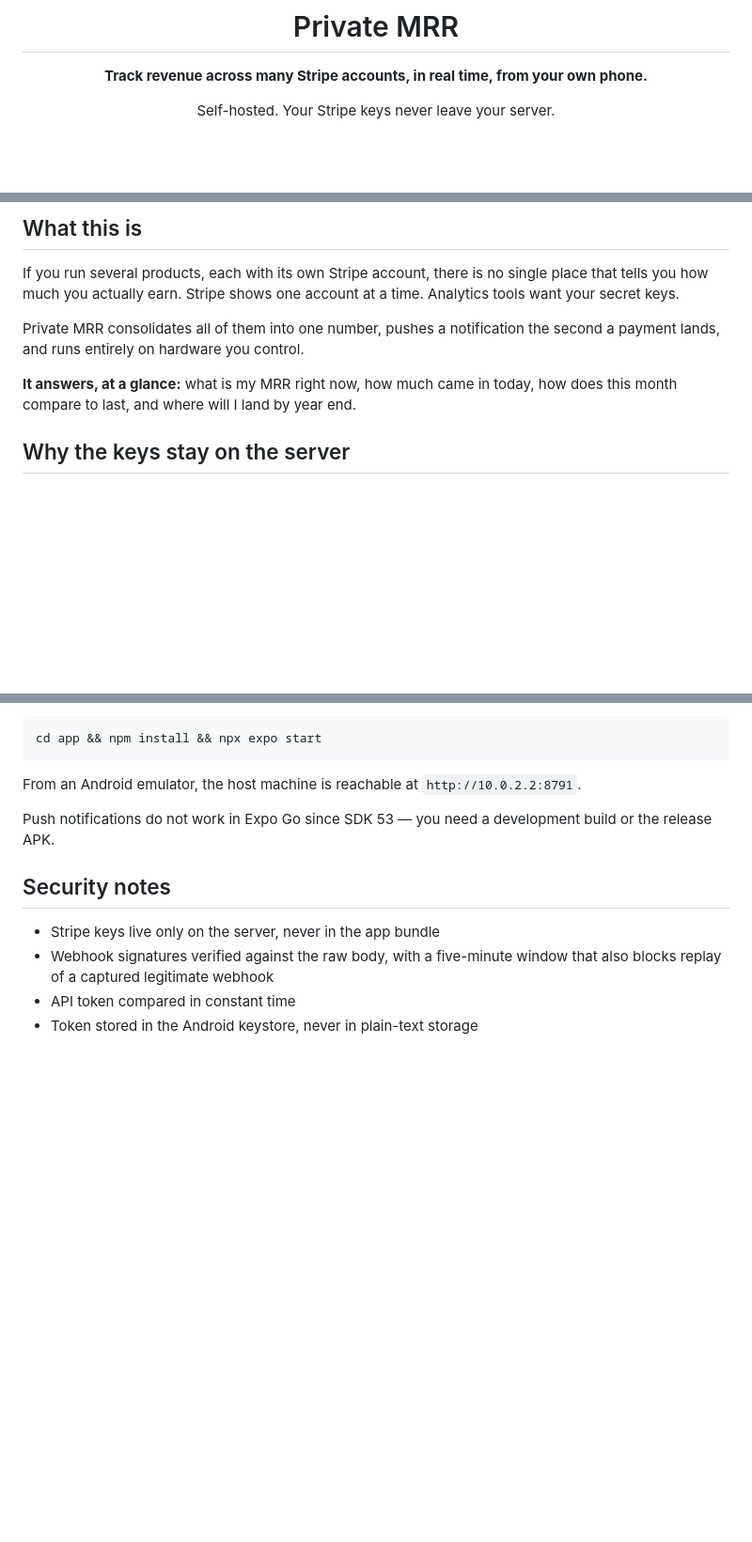
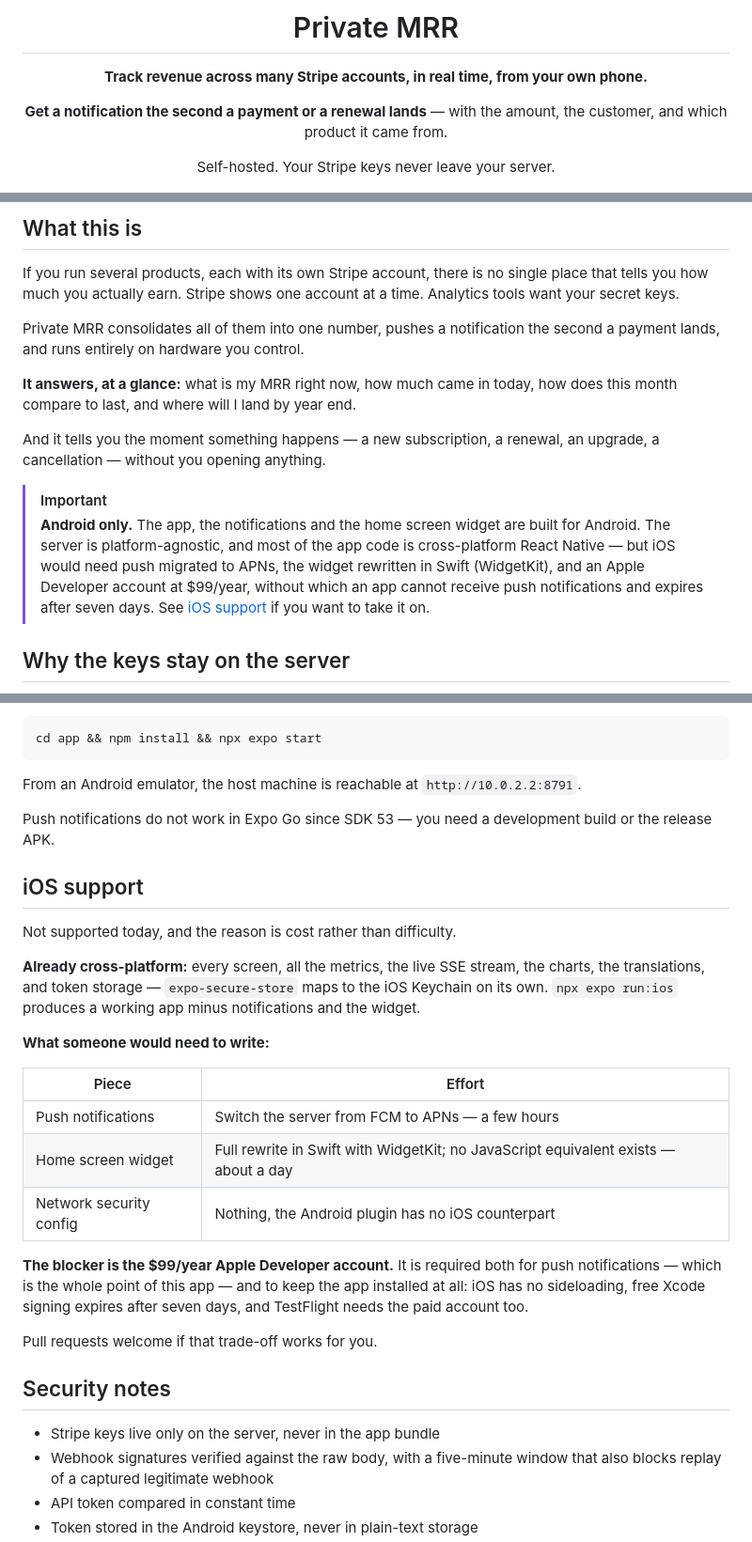
Before and after one commit to minipouce/private-mrr, a Markdown page: README.md, 3 parts joined by grey strips. Shown at 94% size. GitHub-like rendering; blank space fills up the shorter version.

Commit message:
State the notification promise and the Android-only scope up front
The tagline described consolidated revenue but not the feature the tool exists
for: knowing the moment money arrives. It now says so before anything else.

Adds an explicit Android-only notice near the top, in the prerequisites, and as
a dedicated section explaining what iOS would take — cross-platform code aside,
push must move to APNs, the widget needs a Swift rewrite, and an Apple Developer
account is unavoidable both for notifications and to keep an app installed
beyond seven days. Better to say so than to let someone discover it after
cloning.

```diff
--- a/README.md
+++ b/README.md
@@ -4,6 +4,9 @@
 
 **Track revenue across many Stripe accounts, in real time, from your own phone.**
 
+**Get a notification the second a payment or a renewal lands** — with the amount,
+the customer, and which product it came from.
+
 Self-hosted. Your Stripe keys never leave your server.
 
 [![License: MIT](https://img.shields.io/badge/License-MIT-6366F1.svg)](LICENSE)
@@ -37,6 +40,17 @@ second a payment lands, and runs entirely on hardware you control.
 
 **It answers, at a glance:** what is my MRR right now, how much came in today,
 how does this month compare to last, and where will I land by year end.
+
+And it tells you the moment something happens — a new subscription, a renewal,
+an upgrade, a cancellation — without you opening anything.
+
+> [!IMPORTANT]
+> **Android only.** The app, the notifications and the home screen widget are
+> built for Android. The server is platform-agnostic, and most of the app code
+> is cross-platform React Native — but iOS would need push migrated to APNs, the
+> widget rewritten in Swift (WidgetKit), and an Apple Developer account at
+> $99/year, without which an app cannot receive push notifications and expires
+> after seven days. See [iOS support](#ios-support) if you want to take it on.
 
 ## Why the keys stay on the server
 
@@ -313,6 +328,30 @@ From an Android emulator, the host machine is reachable at
 Push notifications do not work in Expo Go since SDK 53 — you need a development
 build or the release APK.
 
+## iOS support
+
+Not supported today, and the reason is cost rather than difficulty.
+
+**Already cross-platform:** every screen, all the metrics, the live SSE stream,
+the charts, the translations, and token storage — `expo-secure-store` maps to
+the iOS Keychain on its own. `npx expo run:ios` produces a working app minus
+notifications and the widget.
+
+**What someone would need to write:**
+
+| Piece | Effort |
+|---|---|
+| Push notifications | Switch the server from FCM to APNs — a few hours |
+| Home screen widget | Full rewrite in Swift with WidgetKit; no JavaScript equivalent exists — about a day |
+| Network security config | Nothing, the Android plugin has no iOS counterpart |
+
+**The blocker is the $99/year Apple Developer account.** It is required both for
+push notifications — which is the whole point of this app — and to keep the app
+installed at all: iOS has no sideloading, free Xcode signing expires after seven
+days, and TestFlight needs the paid account too.
+
+Pull requests welcome if that trade-off works for you.
+
 ## Security notes
 
 - Stripe keys live only on the server, never in the app bundle
```
Also changed, not shown: other parts of README.md (+2 -1 lines).
